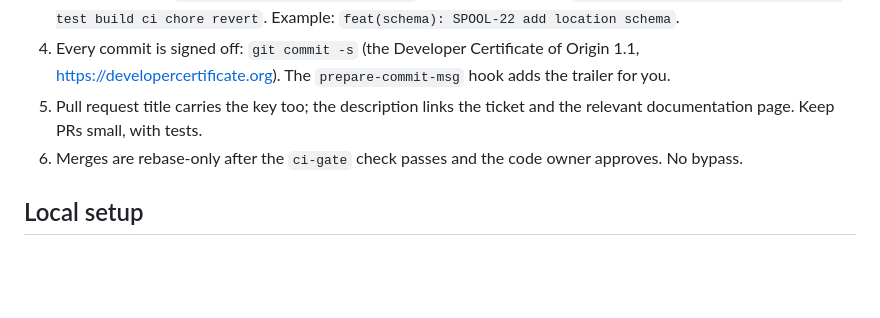
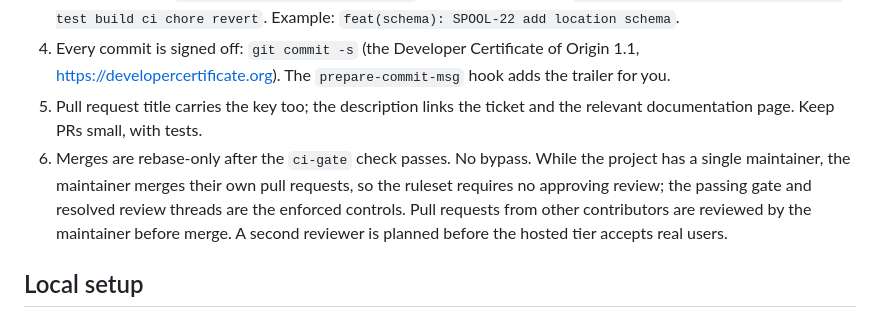
Before and after one commit to simpleenough77-fb/spoolspot, a Markdown page: CONTRIBUTING.md, the part around the change. Rendered like a GitHub page; blank space fills up the shorter version.

Commit message:
docs(repo): SPOOL-79 describe the sole-maintainer review model
CONTRIBUTING.md still said the code owner approves every merge, which
no longer matches the ruleset (0 approving reviews, ADR-0010). Update
it and CLAUDE.md to state the model and the planned second reviewer.

Co-Authored-By: Claude Sonnet 5.5 <noreply@anthropic.com>
Claude-Session: https://claude.ai/code/session_01EQZFnuFyz43fG4NiZ1F8qd
Signed-off-by: Avishai Avivi <avi@avivi.net>

```diff
--- a/CONTRIBUTING.md
+++ b/CONTRIBUTING.md
@@ -15,7 +15,7 @@ Thanks for helping. This project is small and security-minded, so the rules belo
 3. Commit subject: `type(scope): SPOOL-<n> summary`, where type is one of `feat fix docs style refactor perf test build ci chore revert`. Example: `feat(schema): SPOOL-22 add location schema`.
 4. Every commit is signed off: `git commit -s` (the Developer Certificate of Origin 1.1, https://developercertificate.org). The `prepare-commit-msg` hook adds the trailer for you.
 5. Pull request title carries the key too; the description links the ticket and the relevant documentation page. Keep PRs small, with tests.
-6. Merges are rebase-only after the `ci-gate` check passes and the code owner approves. No bypass.
+6. Merges are rebase-only after the `ci-gate` check passes. No bypass. While the project has a single maintainer, the maintainer merges their own pull requests, so the ruleset requires no approving review; the passing gate and resolved review threads are the enforced controls. Pull requests from other contributors are reviewed by the maintainer before merge. A second reviewer is planned before the hosted tier accepts real users.
 
 ## Local setup
 
```
Also changed, not shown: CLAUDE.md (+1 -0 lines).
